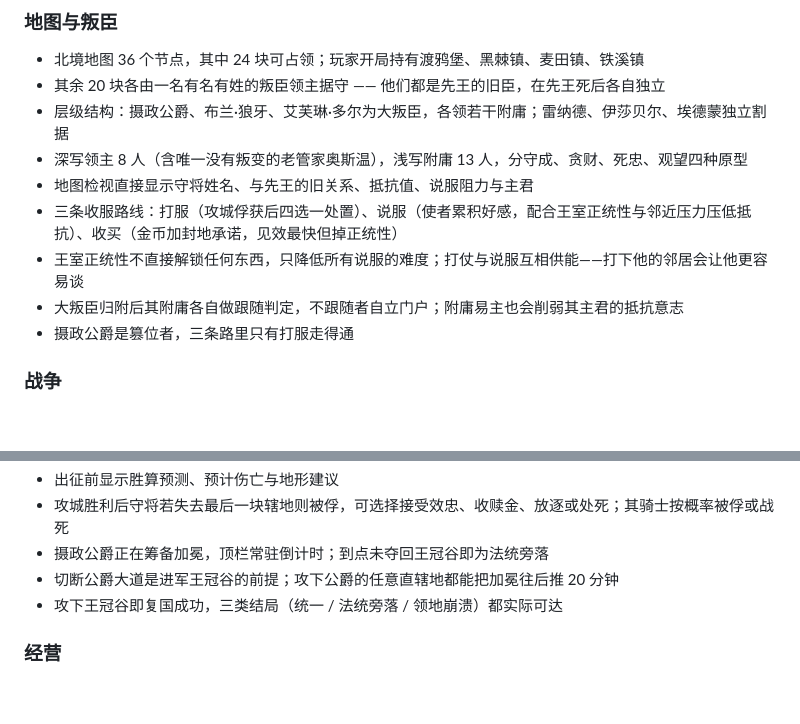
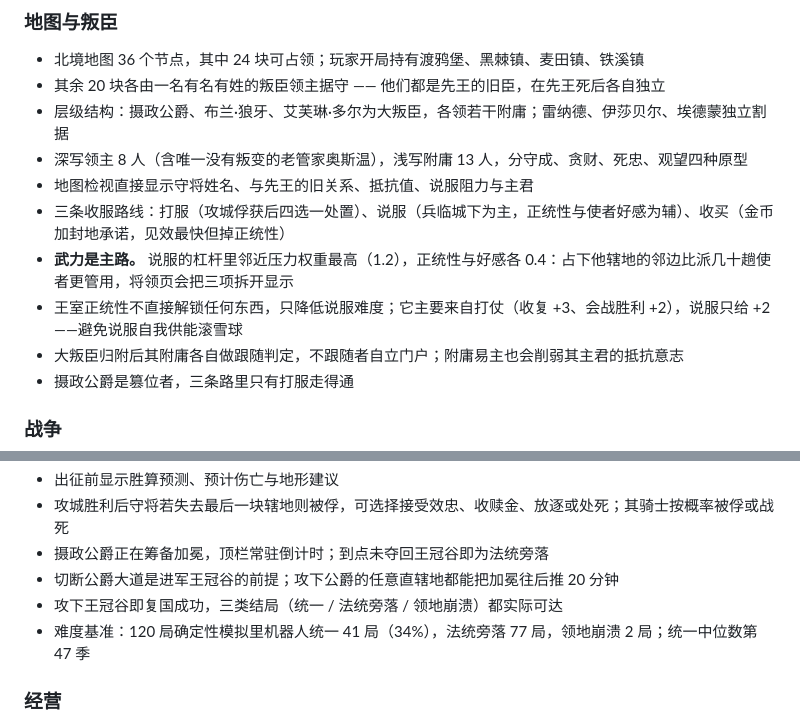
Before and after one commit to Lynch715/medieval-lord-sim, a Markdown page: README.md, 2 parts joined by grey strips. GitHub-like rendering; blank space fills up the shorter version.

Commit message:
文档：README 写明武力为主路与难度基准
Co-Authored-By: Claude Opus 4.8 <noreply@anthropic.com>

```diff
--- a/README.md
+++ b/README.md
@@ -22,8 +22,9 @@
 - 层级结构：摄政公爵、布兰·狼牙、艾芙琳·多尔为大叛臣，各领若干附庸；雷纳德、伊莎贝尔、埃德蒙独立割据
 - 深写领主 8 人（含唯一没有叛变的老管家奥斯温），浅写附庸 13 人，分守成、贪财、死忠、观望四种原型
 - 地图检视直接显示守将姓名、与先王的旧关系、抵抗值、说服阻力与主君
-- 三条收服路线：打服（攻城俘获后四选一处置）、说服（使者累积好感，配合王室正统性与邻近压力压低抵抗）、收买（金币加封地承诺，见效最快但掉正统性）
-- 王室正统性不直接解锁任何东西，只降低所有说服的难度；打仗与说服互相供能——打下他的邻居会让他更容易谈
+- 三条收服路线：打服（攻城俘获后四选一处置）、说服（兵临城下为主，正统性与使者好感为辅）、收买（金币加封地承诺，见效最快但掉正统性）
+- **武力是主路。** 说服的杠杆里邻近压力权重最高（1.2），正统性与好感各 0.4：占下他辖地的邻边比派几十趟使者更管用，将领页会把三项拆开显示
+- 王室正统性不直接解锁任何东西，只降低说服难度；它主要来自打仗（收复 +3、会战胜利 +2），说服只给 +2——避免说服自我供能滚雪球
 - 大叛臣归附后其附庸各自做跟随判定，不跟随者自立门户；附庸易主也会削弱其主君的抵抗意志
 - 摄政公爵是篡位者，三条路里只有打服走得通
 
@@ -37,6 +38,7 @@
 - 摄政公爵正在筹备加冕，顶栏常驻倒计时；到点未夺回王冠谷即为法统旁落
 - 切断公爵大道是进军王冠谷的前提；攻下公爵的任意直辖地都能把加冕往后推 20 分钟
 - 攻下王冠谷即复国成功，三类结局（统一 / 法统旁落 / 领地崩溃）都实际可达
+- 难度基准：120 局确定性模拟里机器人统一 41 局（34%），法统旁落 77 局，领地崩溃 2 局；统一中位数第 47 季
 
 ### 经营
 - 农田、集市、兵营、城墙、粮仓、学宫、军械工坊、驿道、烽火台、神殿十类五级建设
```
